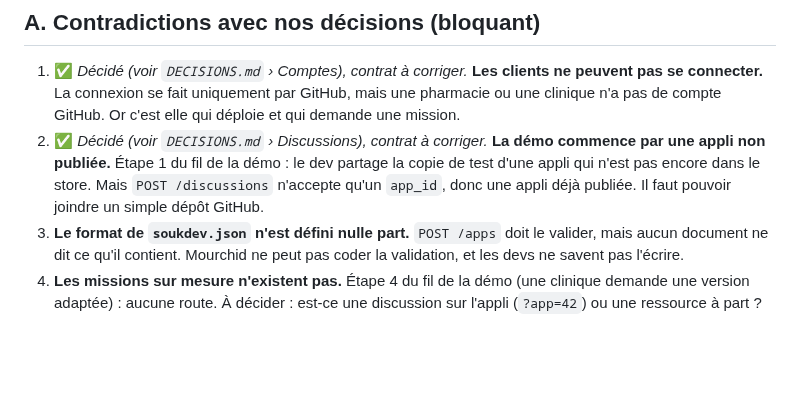
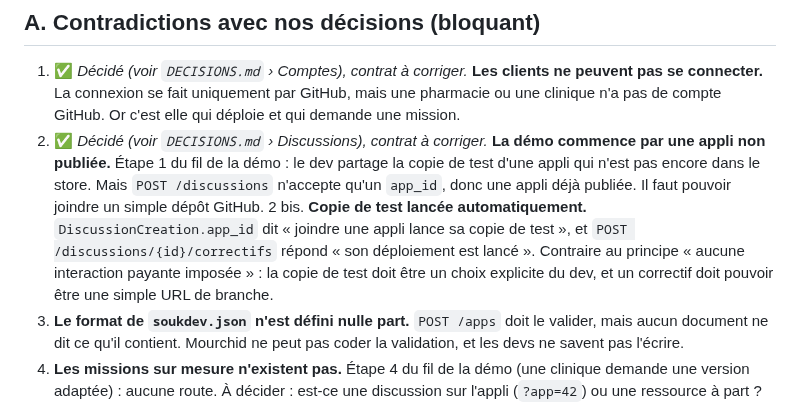
Before and after one commit to octavebahoun/Souk.dev, a Markdown page: AUDIT_CONTRAT.md, the part around the change. GitHub-like rendering; blank space fills up the shorter version.

```diff
--- a/AUDIT_CONTRAT.md
+++ b/AUDIT_CONTRAT.md
@@ -7,6 +7,7 @@ Les propositions de correction sont **à valider par Oktav**. Rien n'est encore
 
 1. ✅ *Décidé (voir `DECISIONS.md` › Comptes), contrat à corriger.* **Les clients ne peuvent pas se connecter.** La connexion se fait uniquement par GitHub, mais une pharmacie ou une clinique n'a pas de compte GitHub. Or c'est elle qui déploie et qui demande une mission.
 2. ✅ *Décidé (voir `DECISIONS.md` › Discussions), contrat à corriger.* **La démo commence par une appli non publiée.** Étape 1 du fil de la démo : le dev partage la copie de test d'une appli qui n'est pas encore dans le store. Mais `POST /discussions` n'accepte qu'un `app_id`, donc une appli déjà publiée. Il faut pouvoir joindre un simple dépôt GitHub.
+2 bis. **Copie de test lancée automatiquement.** `DiscussionCreation.app_id` dit « joindre une appli lance sa copie de test », et `POST /discussions/{id}/correctifs` répond « son déploiement est lancé ». Contraire au principe « aucune interaction payante imposée » : la copie de test doit être un choix explicite du dev, et un correctif doit pouvoir être une simple URL de branche.
 3. **Le format de `soukdev.json` n'est défini nulle part.** `POST /apps` doit le valider, mais aucun document ne dit ce qu'il contient. Mourchid ne peut pas coder la validation, et les devs ne savent pas l'écrire.
 4. **Les missions sur mesure n'existent pas.** Étape 4 du fil de la démo (une clinique demande une version adaptée) : aucune route. À décider : est-ce une discussion sur l'appli (`?app=42`) ou une ressource à part ?
 
```
Also changed, not shown: DECISIONS.md (+12 -3 lines).
